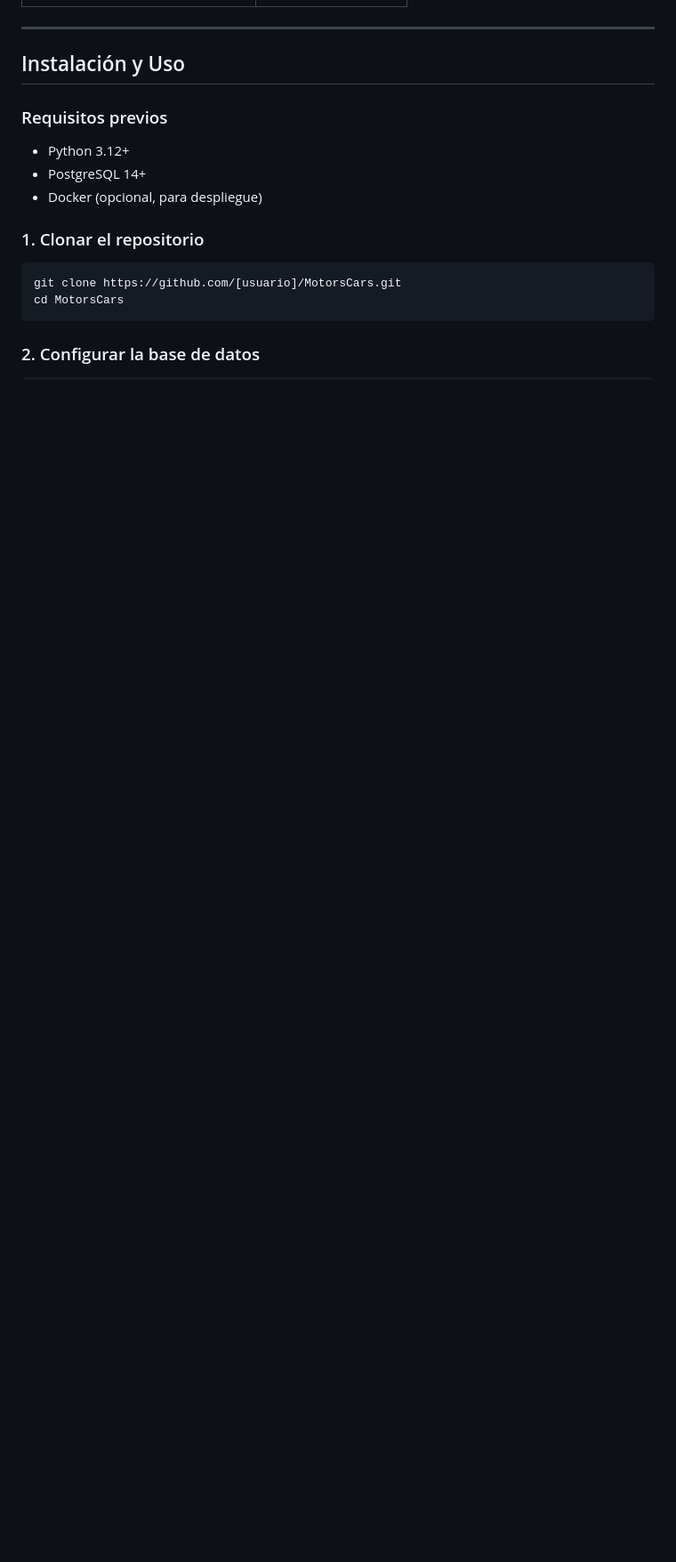
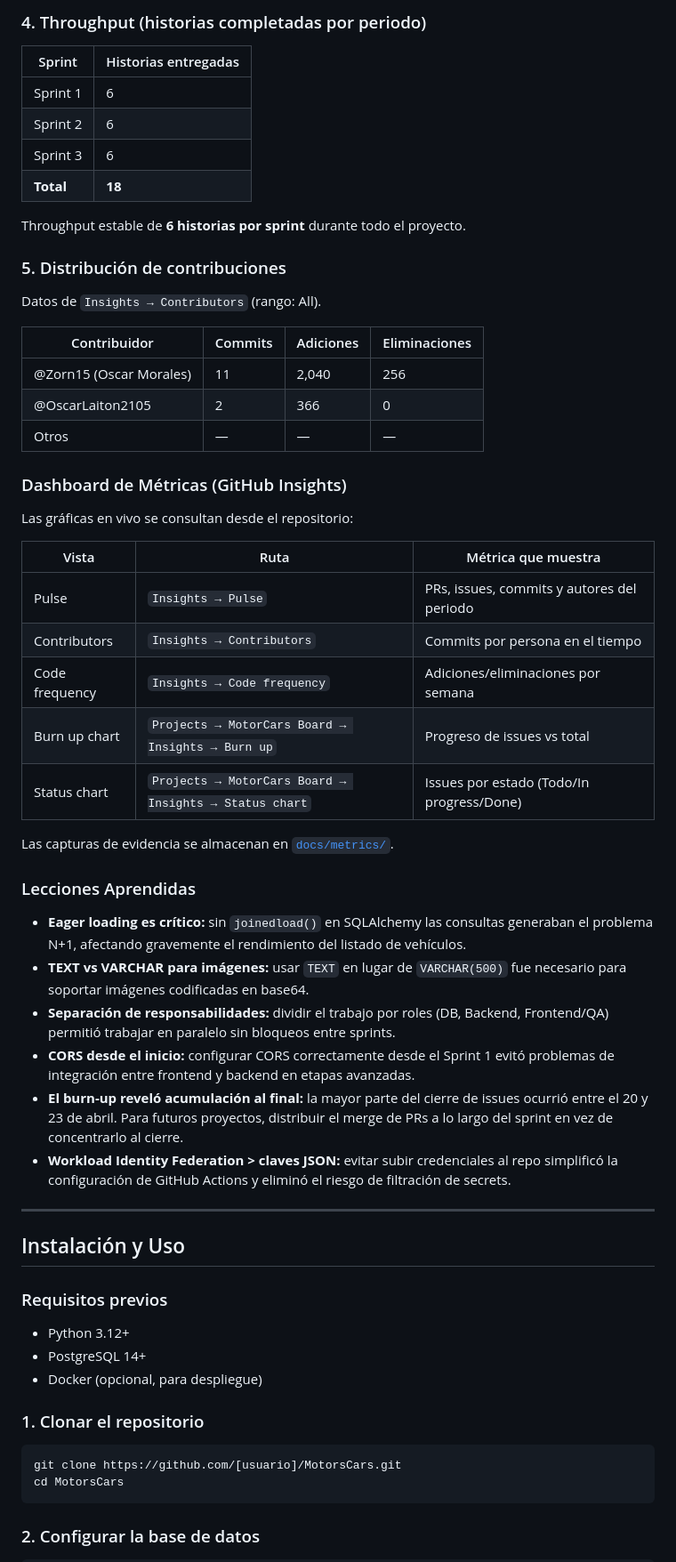
Before and after one commit to Zorn15/motorcars2, a Markdown page: README.md, the part around one of its changes. Shown at 89% size. GitHub-like rendering; blank space fills up the shorter version.

Commit message:
probar action

```diff
--- a/README.md
+++ b/README.md
@@ -91,3 +142,46 @@ La plataforma gestiona marcas (Brand), vehículos (Car) e imágenes (CarImage),
+### 4. Throughput (historias completadas por periodo)
+
+| Sprint | Historias entregadas |
+|--------|----------------------|
+| Sprint 1 | 6 |
+| Sprint 2 | 6 |
+| Sprint 3 | 6 |
+| **Total** | **18** |
+
+Throughput estable de **6 historias por sprint** durante todo el proyecto.
+
+### 5. Distribución de contribuciones
+
+Datos de `Insights → Contributors` (rango: All).
+
+| Contribuidor | Commits | Adiciones | Eliminaciones |
+|--------------|---------|-----------|---------------|
+| @Zorn15 (Oscar Morales) | 11 | 2,040 | 256 |
+| @OscarLaiton2105 | 2 | 366 | 0 |
+| Otros | — | — | — |
+
+### Dashboard de Métricas (GitHub Insights)
+
+Las gráficas en vivo se consultan desde el repositorio:
+
+| Vista | Ruta | Métrica que muestra |
+|-------|------|---------------------|
+| Pulse | `Insights → Pulse` | PRs, issues, commits y autores del periodo |
+| Contributors | `Insights → Contributors` | Commits por persona en el tiempo |
+| Code frequency | `Insights → Code frequency` | Adiciones/eliminaciones por semana |
+| Burn up chart | `Projects → MotorCars Board → Insights → Burn up` | Progreso de issues vs total |
+| Status chart | `Projects → MotorCars Board → Insights → Status chart` | Issues por estado (Todo/In progress/Done) |
+
+Las capturas de evidencia se almacenan en [`docs/metrics/`](docs/metrics/).
+
+### Lecciones Aprendidas
+
+- **Eager loading es crítico:** sin `joinedload()` en SQLAlchemy las consultas generaban el problema N+1, afectando gravemente el rendimiento del listado de vehículos.
+- **TEXT vs VARCHAR para imágenes:** usar `TEXT` en lugar de `VARCHAR(500)` fue necesario para soportar imágenes codificadas en base64.
+- **Separación de responsabilidades:** dividir el trabajo por roles (DB, Backend, Frontend/QA) permitió trabajar en paralelo sin bloqueos entre sprints.
+- **CORS desde el inicio:** configurar CORS correctamente desde el Sprint 1 evitó problemas de integración entre frontend y backend en etapas avanzadas.
+- **El burn-up reveló acumulación al final:** la mayor parte del cierre de issues ocurrió entre el 20 y 23 de abril. Para futuros proyectos, distribuir el merge de PRs a lo largo del sprint en vez de concentrarlo al cierre.
+- **Workload Identity Federation > claves JSON:** evitar subir credenciales al repo simplificó la configuración de GitHub Actions y eliminó el riesgo de filtración de secrets.
 
 ---
 
```
Also changed, not shown: other parts of README.md (+59 -17 lines).
